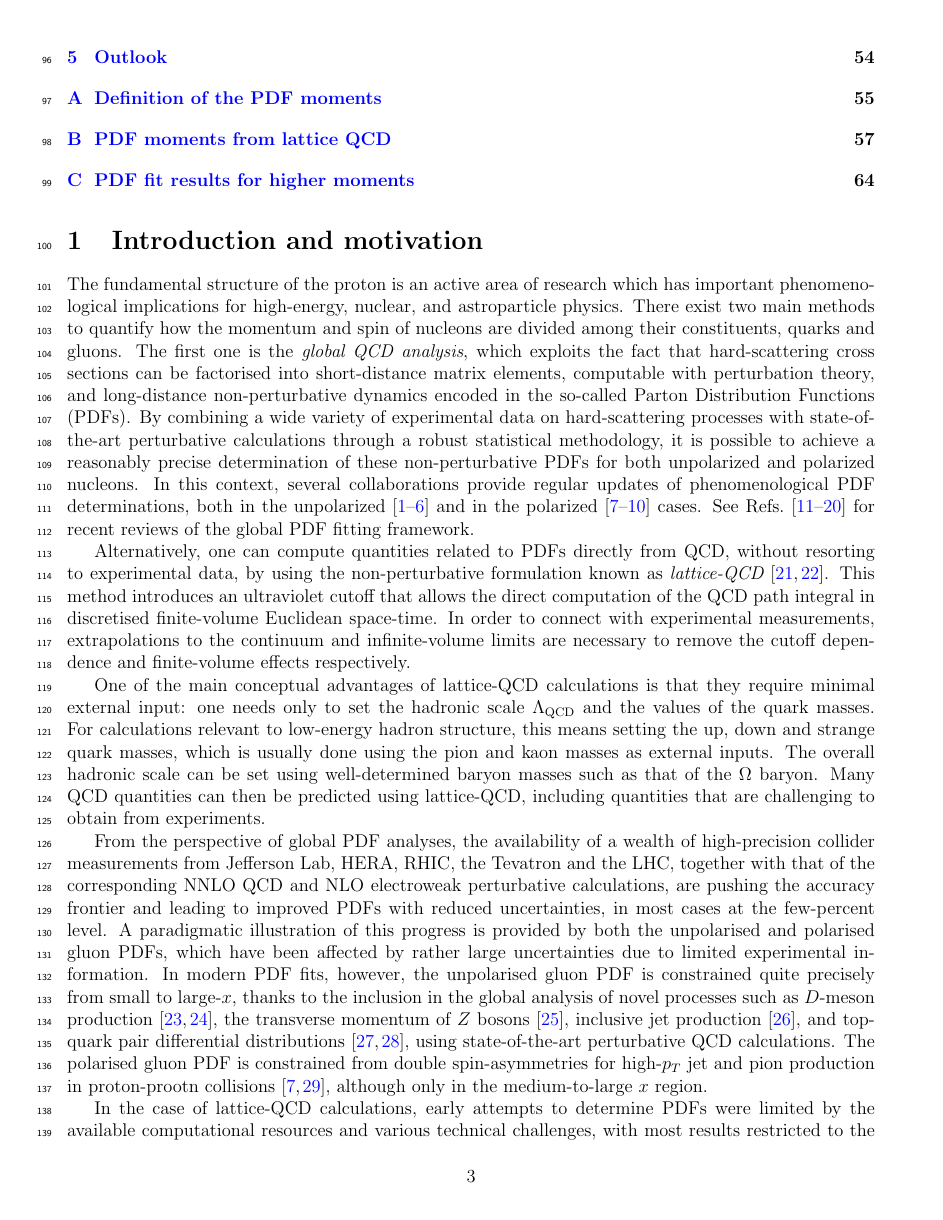
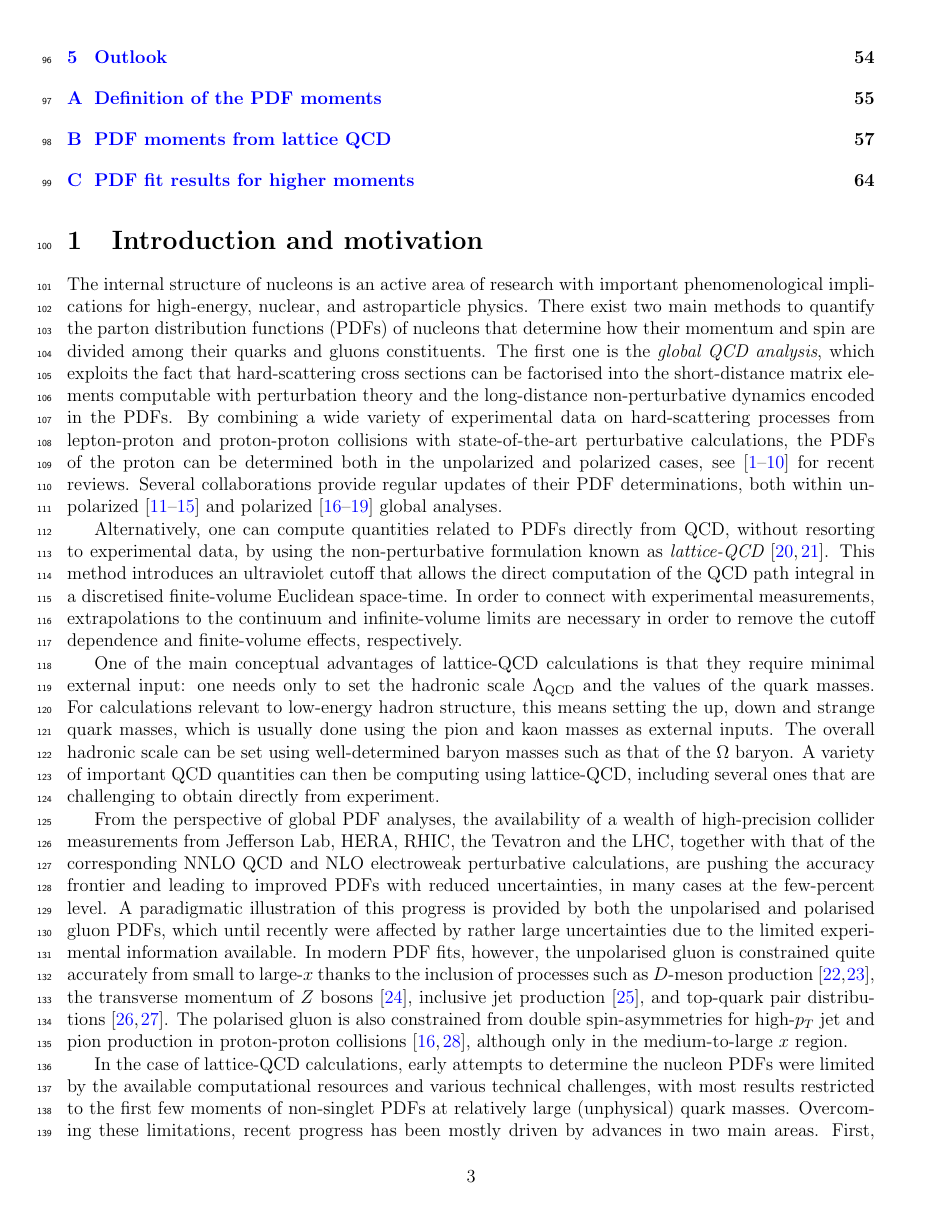
Before and after one commit to juanrojochacon/PDFLattice2017, a LaTeX document (whitepaper/PDFLattice2017.tex, which reads whitepaper/sec-introduction.tex): page 3 of 76. Compiled offline with pdfLaTeX.

Commit message:
Updated intro

```diff
--- a/whitepaper/sec-introduction.tex
+++ b/whitepaper/sec-introduction.tex
@@ -2,38 +2,35 @@
 \section{Introduction and motivation}
 %%%%%%%%%%%%%%%%%%%%%%%%%%%%%%%%%%%%%%%%%%%%%%%%%%%%%%%%%%%%%%%%%%%%%%%%%%%%%%%%
 
-
-The fundamental structure of the proton is an active area of research
-which has important phenomenological implications for
+The internal structure of nucleons is an active area of research
+with important phenomenological implications for
 high-energy, nuclear, and astroparticle physics.
 %
-There exist two main methods to quantify how the momentum and spin of
-nucleons
-are divided among their constituents, quarks and gluons.
+There exist two main methods to quantify the parton distribution functions (PDFs)
+of nucleons that determine how their momentum and spin
+are divided among their quarks and gluons constituents.
 %
 The first one
 is the {\it global QCD analysis}, which exploits the fact that hard-scattering
-cross sections can be factorised into short-distance matrix elements,
-computable with perturbation theory, and long-distance
-non-perturbative dynamics encoded in the
-so-called Parton Distribution Functions (PDFs).
+cross sections can be factorised into the short-distance matrix elements
+computable with perturbation theory and the long-distance
+non-perturbative dynamics encoded in the PDFs.
 %
 By combining a wide variety of experimental data on hard-scattering processes
-with state-of-the-art perturbative calculations through a robust statistical
-methodology, it is possible to achieve a reasonably precise determination
-of these non-perturbative PDFs for both unpolarized and polarized nucleons.
-%
-In this context, several collaborations provide regular updates of
-phenomenological PDF determinations, both
-in the unpolarized~\cite{Ball:2014uwa,Ball:2017nwa,Harland-Lang:2014zoa,
-Dulat:2015mca,Alekhin:2017kpj,Accardi:2016qay} and in
-the polarized~\cite{Nocera:2014gqa,deFlorian:2009vb,
-  Sato:2016tuz,Hirai:2008aj} cases.
-%
-See Refs.~\cite{Perez:2012um,DeRoeck:2011na,Alekhin:2011sk,Ball:2012wy,
+from lepton-proton and proton-proton collisions
+with state-of-the-art perturbative calculations,
+the PDFs of the proton can be determined
+both in the unpolarized and polarized cases,
+see~\cite{Perez:2012um,DeRoeck:2011na,Alekhin:2011sk,Ball:2012wy,
 Forte:2013wc,Jimenez-Delgado:2013sma,Rojo:2015acz,Butterworth:2015oua,
 Accardi:2016ndt,Gao:2017yyd}
-for recent reviews of the global PDF fitting framework.
+for recent reviews.
+%
+Several collaborations provide regular updates of
+their PDF determinations, both
+within unpolarized~\cite{Ball:2017nwa,Harland-Lang:2014zoa,
+  Dulat:2015mca,Alekhin:2017kpj,Accardi:2016qay} and polarized~\cite{Nocera:2014gqa,deFlorian:2009vb,
+  Sato:2016tuz,Hirai:2008aj} global analyses.
 
 Alternatively, one can compute quantities related to PDFs directly
 from QCD, without resorting to
@@ -41,12 +38,12 @@ experimental data, by using the non-perturbative formulation known as
 {\it lattice-QCD}~\cite{Olive:2016xmw,Gupta:1997nd}.
 %
 This method introduces an ultraviolet cutoff that allows the direct
-computation of the QCD path integral in discretised finite-volume
+computation of the QCD path integral in a discretised finite-volume
 Euclidean space-time.
 %
 In order to connect with experimental measurements, extrapolations to the
-continuum and infinite-volume limits are necessary to remove the
-cutoff dependence and finite-volume effects respectively.
+continuum and infinite-volume limits are necessary in order to remove the
+cutoff dependence and finite-volume effects, respectively.
 
 One of the main
 conceptual advantages of lattice-QCD calculations is that
@@ -60,39 +57,42 @@ which is usually done using the pion and kaon masses as external inputs.
 The overall hadronic scale can be set using well-determined baryon masses
 such as that of the $\Omega$ baryon.
 %
-Many QCD quantities can then be predicted using lattice-QCD, including
-quantities that are challenging to obtain from experiments.
+A variety of important
+QCD quantities can then be computing using lattice-QCD, including
+several ones that are challenging to obtain directly from experiment.
 
 From the perspective of global PDF analyses, the availability of a wealth of
 high-precision collider measurements from Jefferson Lab, HERA, RHIC,
 the Tevatron and the LHC, together with that of the corresponding
 NNLO QCD and NLO electroweak perturbative calculations, are pushing the
 accuracy frontier and leading to improved PDFs with reduced uncertainties,
-in most cases at the few-percent level.
+in many cases at the few-percent level.
 %
 A paradigmatic illustration of this progress is provided by both the
-unpolarised and polarised gluon PDFs, which have been affected by rather
-large uncertainties due to limited experimental information.
+unpolarised and polarised gluon PDFs, which
+until recently were affected by rather
+large uncertainties due to the limited experimental information
+available.
 %
-In modern PDF fits, however, the unpolarised gluon PDF is constrained quite
-precisely from small to large-$x$, thanks to the inclusion in the
-global analysis of novel processes such as $D$-meson
+In modern PDF fits, however, the unpolarised gluon is constrained quite
+accurately from small to large-$x$ thanks to the inclusion of processes such as $D$-meson
 production~\cite{Zenaiev:2015rfa,Gauld:2016kpd},
 the transverse momentum of $Z$ bosons~\cite{Boughezal:2017nla},
-inclusive jet production~\cite{Currie:2016bfm}, and top-quark pair differential
-distributions~\cite{Czakon:2016olj,Guzzi:2014wia}, using state-of-the-art
-perturbative QCD calculations.
+inclusive jet production~\cite{Currie:2016bfm}, and top-quark pair
+distributions~\cite{Czakon:2016olj,Guzzi:2014wia}.
 %
-The polarised gluon PDF is constrained from double spin-asymmetries for
-high-$p_T$ jet and pion production in proton-prootn
+The polarised gluon is also constrained from double spin-asymmetries for
+high-$p_T$ jet and pion production in proton-proton
 collisions~\cite{deFlorian:2014yva,Nocera:2014gqa},
 although only in the medium-to-large $x$ region.
 
-In the case of lattice-QCD calculations, early attempts to determine PDFs were
+In the case of lattice-QCD calculations, early attempts to determine
+the nucleon PDFs were
 limited by the available computational resources and various technical
 challenges, with most results restricted to
-the first few moments of non-singlet PDFs at relatively heavy quark masses.
+the first few moments of non-singlet PDFs at relatively large (unphysical) quark masses.
 %
-Recent progress has been driven by advances in two primary areas.
+Overcoming these limitations, recent progress has been mostly
+driven by advances in two main areas.
 %
 First, by improved systematic control (physical pion mass, excited-state
```
Also changed, not shown: whitepaper/sec-appendix3.tex (+1 -1 lines), whitepaper/sec-introduction.tex (90 more changed lines).
